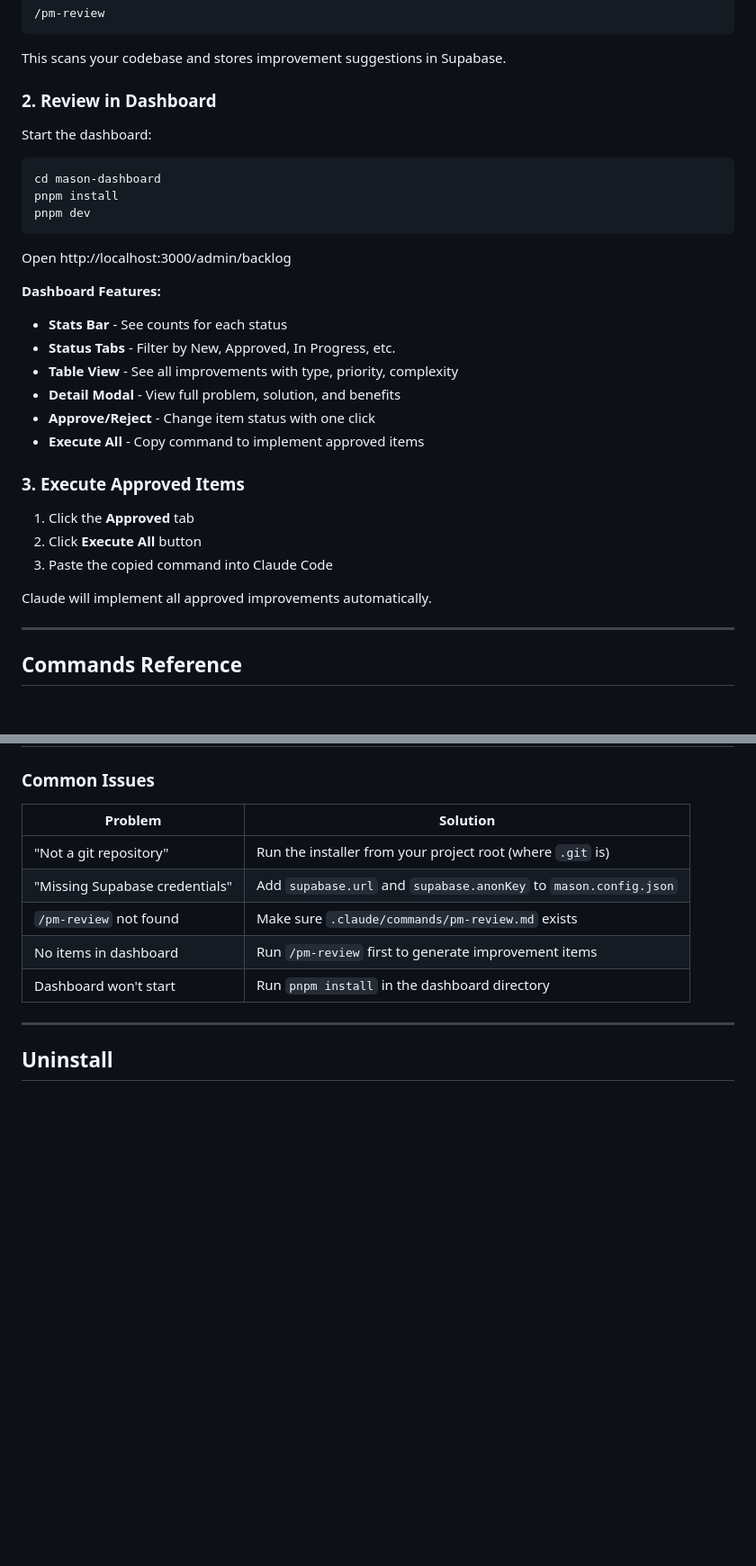
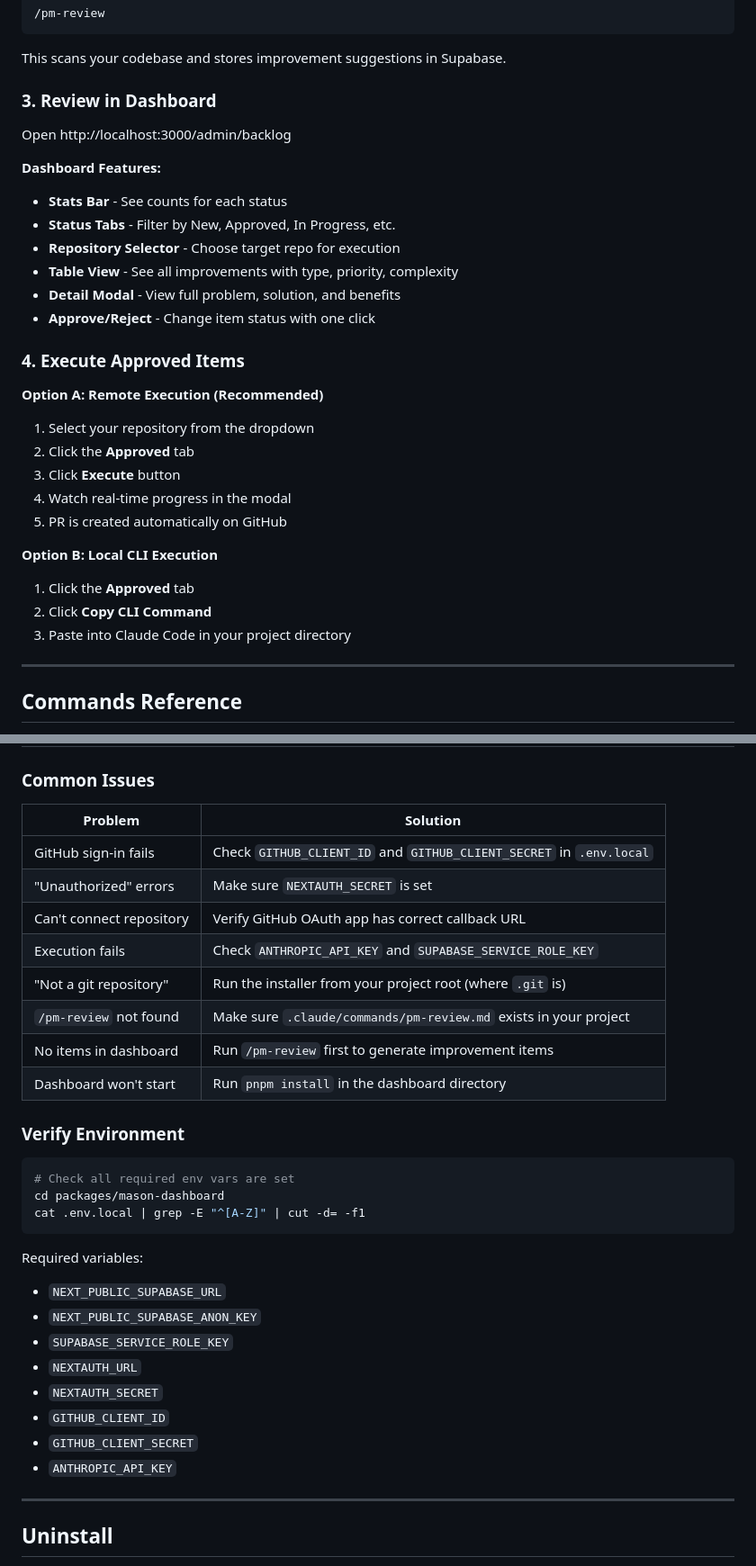
Before and after one commit to Assure-DeFi/mason, a Markdown page: README.md, 2 parts joined by grey strips. Shown at 90% size. Drawn GitHub-style; blank space fills up the shorter version.

````diff
--- a/README.md
+++ b/README.md
@@ -111,15 +187,7 @@ Run the analysis:
 
 This scans your codebase and stores improvement suggestions in Supabase.
 
-### 2. Review in Dashboard
-
-Start the dashboard:
-
-```bash
-cd mason-dashboard
-pnpm install
-pnpm dev
-```
+### 3. Review in Dashboard
 
 Open http://localhost:3000/admin/backlog
 
@@ -127,18 +195,26 @@ Open http://localhost:3000/admin/backlog
 
 - **Stats Bar** - See counts for each status
 - **Status Tabs** - Filter by New, Approved, In Progress, etc.
+- **Repository Selector** - Choose target repo for execution
 - **Table View** - See all improvements with type, priority, complexity
 - **Detail Modal** - View full problem, solution, and benefits
 - **Approve/Reject** - Change item status with one click
-- **Execute All** - Copy command to implement approved items
 
-### 3. Execute Approved Items
+### 4. Execute Approved Items
+
+**Option A: Remote Execution (Recommended)**
+
+1. Select your repository from the dropdown
+2. Click the **Approved** tab
+3. Click **Execute** button
+4. Watch real-time progress in the modal
+5. PR is created automatically on GitHub
+
+**Option B: Local CLI Execution**
 
 1. Click the **Approved** tab
-2. Click **Execute All** button
-3. Paste the copied command into Claude Code
-
-Claude will implement all approved improvements automatically.
+2. Click **Copy CLI Command**
+3. Paste into Claude Code in your project directory
 
 ---
 
@@ -215,13 +291,35 @@ Higher weights = higher priority for that domain.
 
 ### Common Issues
 
-| Problem                        | Solution                                                         |
-| ------------------------------ | ---------------------------------------------------------------- |
-| "Not a git repository"         | Run the installer from your project root (where `.git` is)       |
-| "Missing Supabase credentials" | Add `supabase.url` and `supabase.anonKey` to `mason.config.json` |
-| `/pm-review` not found         | Make sure `.claude/commands/pm-review.md` exists                 |
-| No items in dashboard          | Run `/pm-review` first to generate improvement items             |
-| Dashboard won't start          | Run `pnpm install` in the dashboard directory                    |
+| Problem                  | Solution                                                            |
+| ------------------------ | ------------------------------------------------------------------- |
+| GitHub sign-in fails     | Check `GITHUB_CLIENT_ID` and `GITHUB_CLIENT_SECRET` in `.env.local` |
+| "Unauthorized" errors    | Make sure `NEXTAUTH_SECRET` is set                                  |
+| Can't connect repository | Verify GitHub OAuth app has correct callback URL                    |
+| Execution fails          | Check `ANTHROPIC_API_KEY` and `SUPABASE_SERVICE_ROLE_KEY`           |
+| "Not a git repository"   | Run the installer from your project root (where `.git` is)          |
+| `/pm-review` not found   | Make sure `.claude/commands/pm-review.md` exists in your project    |
+| No items in dashboard    | Run `/pm-review` first to generate improvement items                |
+| Dashboard won't start    | Run `pnpm install` in the dashboard directory                       |
+
+### Verify Environment
+
+```bash
+# Check all required env vars are set
+cd packages/mason-dashboard
+cat .env.local | grep -E "^[A-Z]" | cut -d= -f1
+```
+
+Required variables:
+
+- `NEXT_PUBLIC_SUPABASE_URL`
+- `NEXT_PUBLIC_SUPABASE_ANON_KEY`
+- `SUPABASE_SERVICE_ROLE_KEY`
+- `NEXTAUTH_URL`
+- `NEXTAUTH_SECRET`
+- `GITHUB_CLIENT_ID`
+- `GITHUB_CLIENT_SECRET`
+- `ANTHROPIC_API_KEY`
 
 ---
 
````
Also changed, not shown: other parts of README.md (+122 -46 lines).
